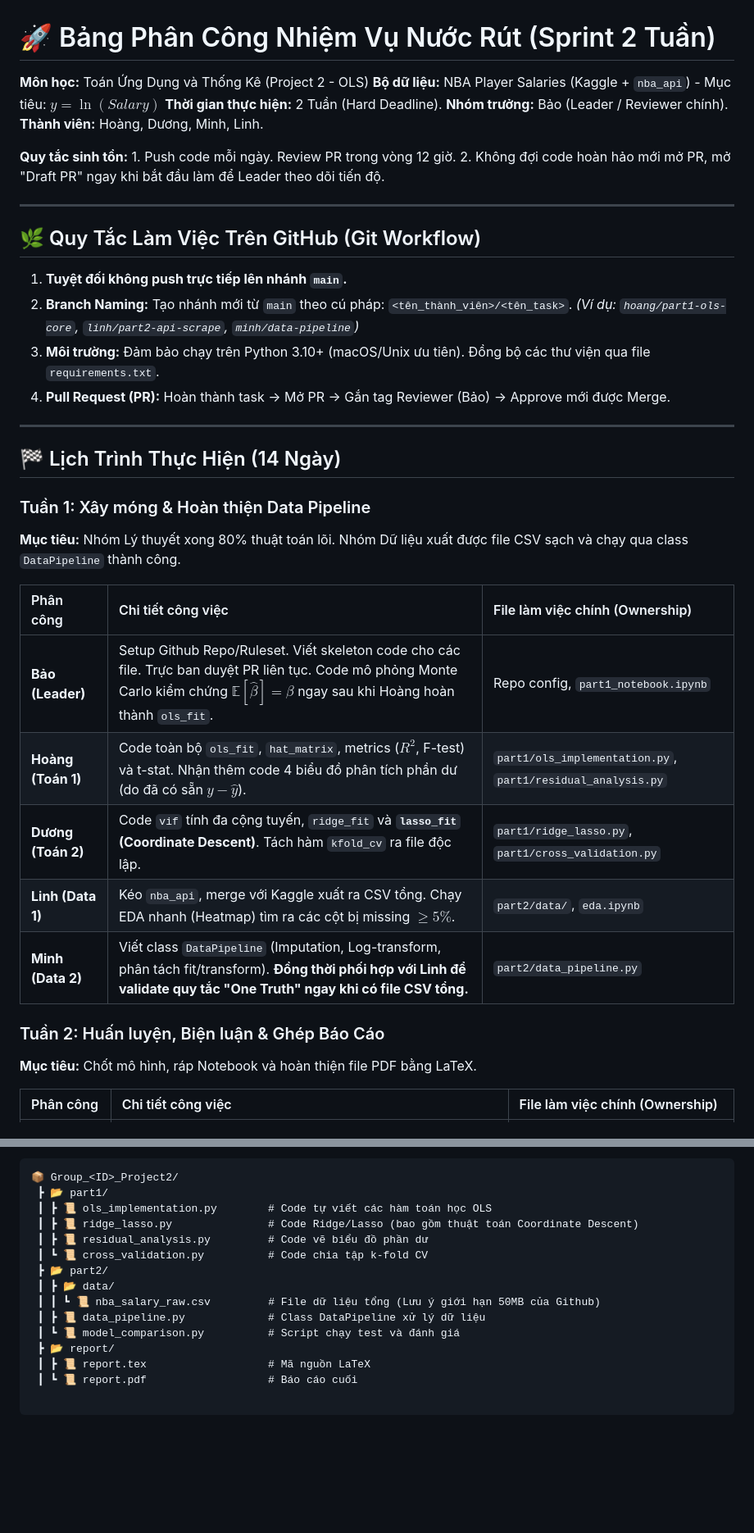
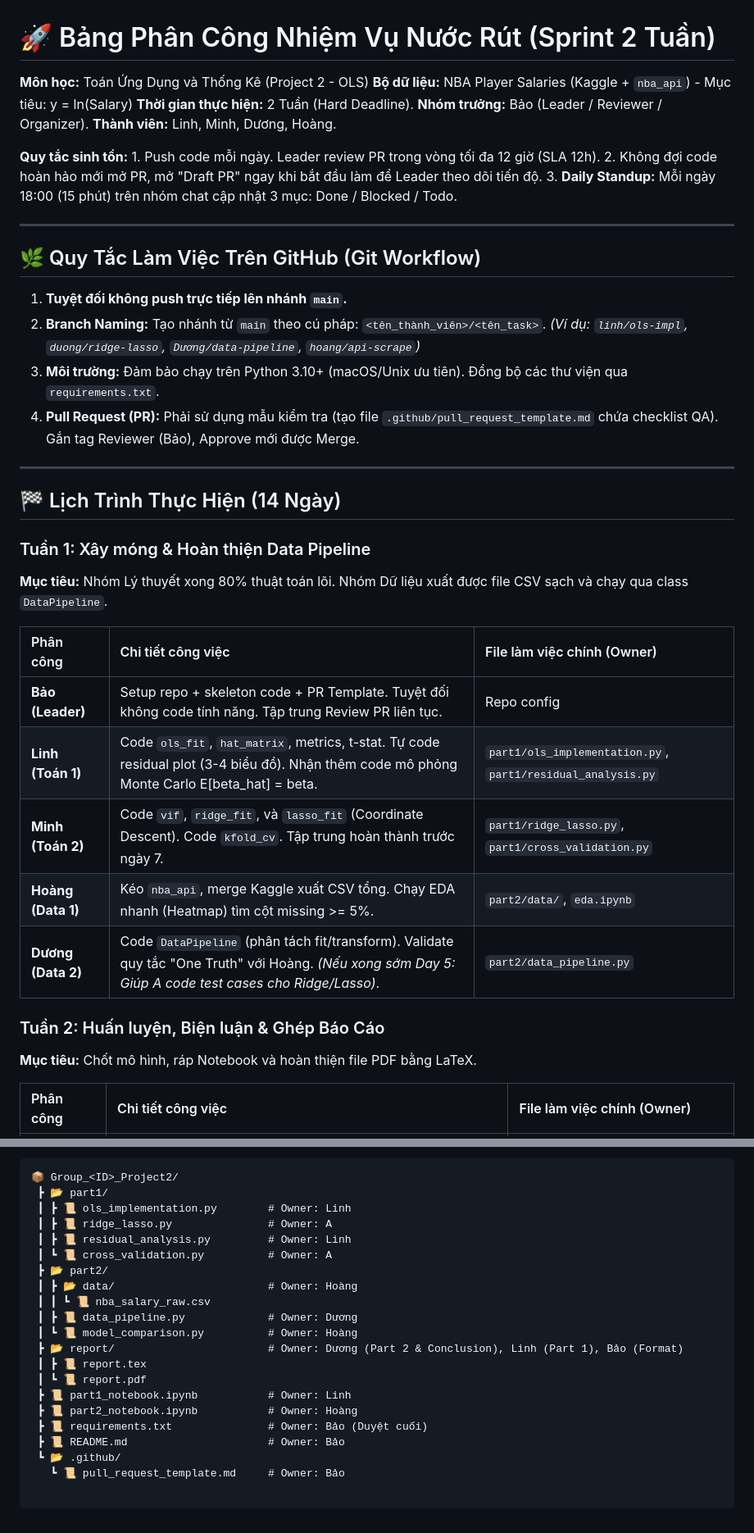
Before and after one commit to NTBao-coder/Data-Fitting, a Markdown page: Plan.md, 2 parts joined by grey strips. Shown at 82% size. GitHub-like rendering; blank space fills up the shorter version.

````diff
--- a/Plan.md
+++ b/Plan.md
@@ -1,39 +1,40 @@
 # 🚀 Bảng Phân Công Nhiệm Vụ Nước Rút (Sprint 2 Tuần)
 
 **Môn học:** Toán Ứng Dụng và Thống Kê (Project 2 - OLS)
-**Bộ dữ liệu:** NBA Player Salaries (Kaggle + `nba_api`) - Mục tiêu: $y = \ln(Salary)$
+**Bộ dữ liệu:** NBA Player Salaries (Kaggle + `nba_api`) - Mục tiêu: y = ln(Salary)
 **Thời gian thực hiện:** 2 Tuần (Hard Deadline).
-**Nhóm trưởng:** Bảo (Leader / Reviewer chính).
-**Thành viên:** Hoàng, Dương, Minh, Linh.
+**Nhóm trưởng:** Bảo (Leader / Reviewer / Organizer).
+**Thành viên:** Linh, Minh, Dương, Hoàng.
 
-**Quy tắc sinh tồn:** 1. Push code mỗi ngày. Review PR trong vòng 12 giờ.
+**Quy tắc sinh tồn:** 1. Push code mỗi ngày. Leader review PR trong vòng tối đa 12 giờ (SLA 12h).
 2. Không đợi code hoàn hảo mới mở PR, mở "Draft PR" ngay khi bắt đầu làm để Leader theo dõi tiến độ.
+3. **Daily Standup:** Mỗi ngày 18:00 (15 phút) trên nhóm chat cập nhật 3 mục: Done / Blocked / Todo.
 
 ---
 
 ## 🌿 Quy Tắc Làm Việc Trên GitHub (Git Workflow)
 1. **Tuyệt đối không push trực tiếp lên nhánh `main`.**
-2. **Branch Naming:** Tạo nhánh mới từ `main` theo cú pháp: `<tên_thành_viên>/<tên_task>`. *(Ví dụ: `hoang/part1-ols-core`, `linh/part2-api-scrape`, `minh/data-pipeline`)*
-3. **Môi trường:** Đảm bảo chạy trên Python 3.10+ (macOS/Unix ưu tiên). Đồng bộ các thư viện qua file `requirements.txt`.
-4. **Pull Request (PR):** Hoàn thành task -> Mở PR -> Gắn tag Reviewer (Bảo) -> Approve mới được Merge.
+2. **Branch Naming:** Tạo nhánh từ `main` theo cú pháp: `<tên_thành_viên>/<tên_task>`. *(Ví dụ: `linh/ols-impl`, `duong/ridge-lasso`, `Dương/data-pipeline`, `hoang/api-scrape`)*
+3. **Môi trường:** Đảm bảo chạy trên Python 3.10+ (macOS/Unix ưu tiên). Đồng bộ các thư viện qua `requirements.txt`.
+4. **Pull Request (PR):** Phải sử dụng mẫu kiểm tra (tạo file `.github/pull_request_template.md` chứa checklist QA). Gắn tag Reviewer (Bảo), Approve mới được Merge.
 
 ---
 
 ## 🏁 Lịch Trình Thực Hiện (14 Ngày)
 
 ### Tuần 1: Xây móng & Hoàn thiện Data Pipeline
-**Mục tiêu:** Nhóm Lý thuyết xong 80% thuật toán lõi. Nhóm Dữ liệu xuất được file CSV sạch và chạy qua class `DataPipeline` thành công.
+**Mục tiêu:** Nhóm Lý thuyết xong 80% thuật toán lõi. Nhóm Dữ liệu xuất được file CSV sạch và chạy qua class `DataPipeline`.
 
-| Phân công | Chi tiết công việc | File làm việc chính (Ownership) |
+| Phân công | Chi tiết công việc | File làm việc chính (Owner) |
 | :--- | :--- | :--- |
-| **Bảo (Leader)** | Setup Github Repo/Ruleset. Viết skeleton code cho các file. Trực ban duyệt PR liên tục. Code mô phỏng Monte Carlo kiểm chứng $\mathbb{E}[\hat{\beta}] = \beta$ ngay sau khi Hoàng hoàn thành `ols_fit`. | Repo config, `part1_notebook.ipynb` |
-| **Hoàng (Toán 1)** | Code toàn bộ `ols_fit`, `hat_matrix`, metrics ($R^2$, F-test) và t-stat. Nhận thêm code 4 biểu đồ phân tích phần dư (do đã có sẵn $y - \hat{y}$). | `part1/ols_implementation.py`, `part1/residual_analysis.py` |
-| **Dương (Toán 2)** | Code `vif` tính đa cộng tuyến, `ridge_fit` và **`lasso_fit` (Coordinate Descent)**. Tách hàm `kfold_cv` ra file độc lập. | `part1/ridge_lasso.py`, `part1/cross_validation.py` |
-| **Linh (Data 1)** | Kéo `nba_api`, merge với Kaggle xuất ra CSV tổng. Chạy EDA nhanh (Heatmap) tìm ra các cột bị missing $\ge 5\%$. | `part2/data/`, `eda.ipynb` |
-| **Minh (Data 2)** | Viết class `DataPipeline` (Imputation, Log-transform, phân tách fit/transform). **Đồng thời phối hợp với Linh để validate quy tắc "One Truth" ngay khi có file CSV tổng.** | `part2/data_pipeline.py` |
+| **Bảo (Leader)** | Setup repo + skeleton code + PR Template. Tuyệt đối không code tính năng. Tập trung Review PR liên tục. | Repo config |
+| **Linh (Toán 1)** | Code `ols_fit`, `hat_matrix`, metrics, t-stat. Tự code residual plot (3-4 biểu đồ). Nhận thêm code mô phỏng Monte Carlo E[beta_hat] = beta. | `part1/ols_implementation.py`, `part1/residual_analysis.py` |
+| **Minh (Toán 2)** | Code `vif`, `ridge_fit`, và `lasso_fit` (Coordinate Descent). Code `kfold_cv`. Tập trung hoàn thành trước ngày 7. | `part1/ridge_lasso.py`, `part1/cross_validation.py` |
+| **Hoàng (Data 1)** | Kéo `nba_api`, merge Kaggle xuất CSV tổng. Chạy EDA nhanh (Heatmap) tìm cột missing >= 5%. | `part2/data/`, `eda.ipynb` |
+| **Dương (Data 2)** | Code `DataPipeline` (phân tách fit/transform). Validate quy tắc "One Truth" với Hoàng. *(Nếu xong sớm Day 5: Giúp A code test cases cho Ridge/Lasso)*. | `part2/data_pipeline.py` |
 
 ### Tuần 2: Huấn luyện, Biện luận & Ghép Báo Cáo
 **Mục tiêu:** Chốt mô hình, ráp Notebook và hoàn thiện file PDF bằng LaTeX.
 
-| Phân công | Chi tiết công việc | File làm việc chính (Ownership) |
+| Phân công | Chi tiết công việc | File làm việc chính (Owner) |
 | :--- | :--- | :--- |
@@ -74,15 +85,21 @@ Cấu trúc nhánh `main` khi tới deadline bắt buộc phải đúng như sau
 ```text
 📦 Group_<ID>_Project2/
  ┣ 📂 part1/
- ┃ ┣ 📜 ols_implementation.py        # Code tự viết các hàm toán học OLS
- ┃ ┣ 📜 ridge_lasso.py               # Code Ridge/Lasso (bao gồm thuật toán Coordinate Descent)
- ┃ ┣ 📜 residual_analysis.py         # Code vẽ biểu đồ phần dư
- ┃ ┗ 📜 cross_validation.py          # Code chia tập k-fold CV
+ ┃ ┣ 📜 ols_implementation.py        # Owner: Linh
+ ┃ ┣ 📜 ridge_lasso.py               # Owner: A
+ ┃ ┣ 📜 residual_analysis.py         # Owner: Linh
+ ┃ ┗ 📜 cross_validation.py          # Owner: A
  ┣ 📂 part2/
- ┃ ┣ 📂 data/
- ┃ ┃ ┗ 📜 nba_salary_raw.csv         # File dữ liệu tổng (Lưu ý giới hạn 50MB của Github)
- ┃ ┣ 📜 data_pipeline.py             # Class DataPipeline xử lý dữ liệu
- ┃ ┗ 📜 model_comparison.py          # Script chạy test và đánh giá
- ┣ 📂 report/
- ┃ ┣ 📜 report.tex                   # Mã nguồn LaTeX
- ┃ ┗ 📜 report.pdf                   # Báo cáo cuối
+ ┃ ┣ 📂 data/                        # Owner: Hoàng
+ ┃ ┃ ┗ 📜 nba_salary_raw.csv
+ ┃ ┣ 📜 data_pipeline.py             # Owner: Dương
+ ┃ ┗ 📜 model_comparison.py          # Owner: Hoàng
+ ┣ 📂 report/                        # Owner: Dương (Part 2 & Conclusion), Linh (Part 1), Bảo (Format)
+ ┃ ┣ 📜 report.tex
+ ┃ ┗ 📜 report.pdf
+ ┣ 📜 part1_notebook.ipynb           # Owner: Linh
+ ┣ 📜 part2_notebook.ipynb           # Owner: Hoàng
+ ┣ 📜 requirements.txt               # Owner: Bảo (Duyệt cuối)
+ ┣ 📜 README.md                      # Owner: Bảo
+ ┗ 📂 .github/
+   ┗ 📜 pull_request_template.md     # Owner: Bảo
````
Also changed, not shown: other parts of Plan.md (+28 -18 lines).
